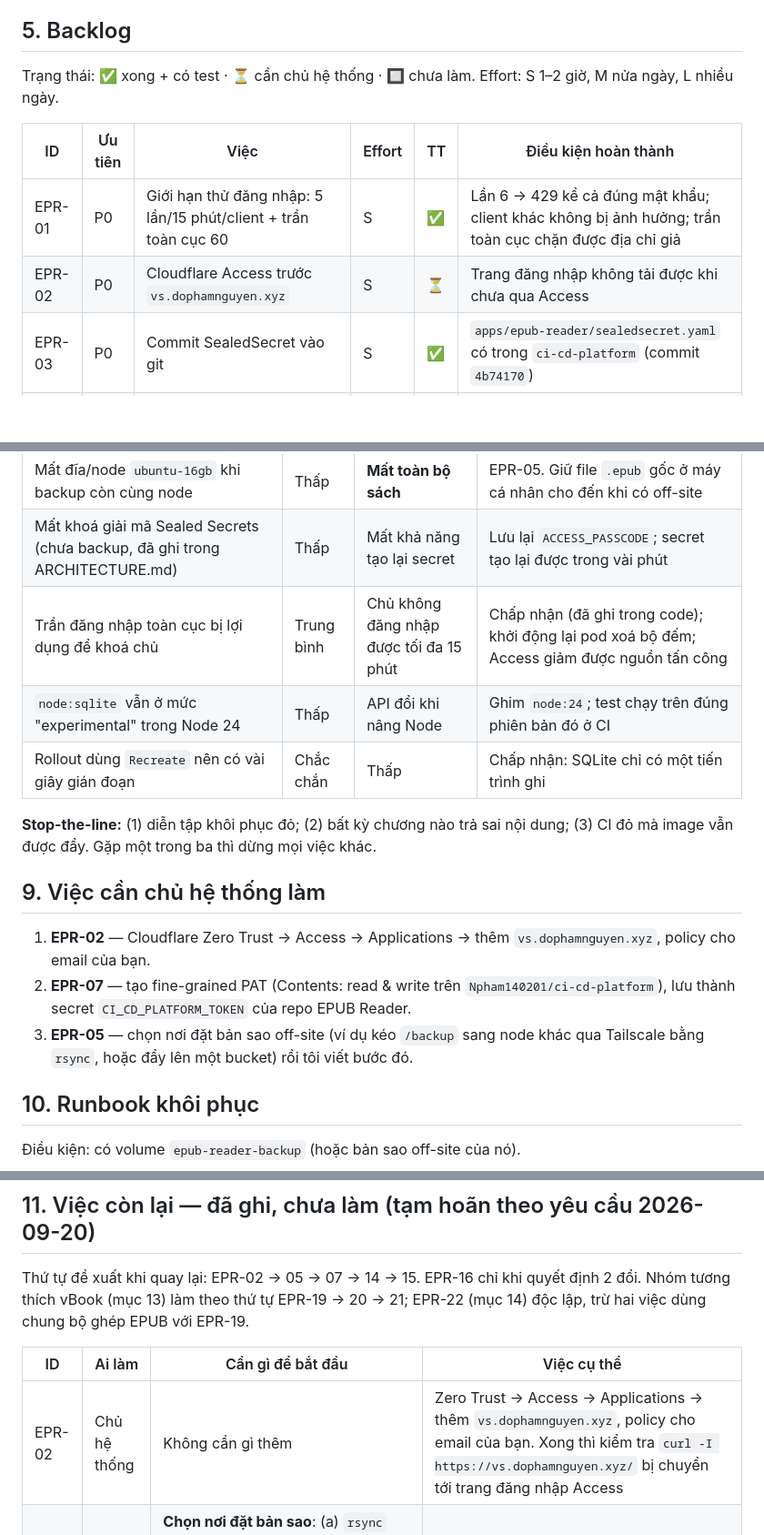
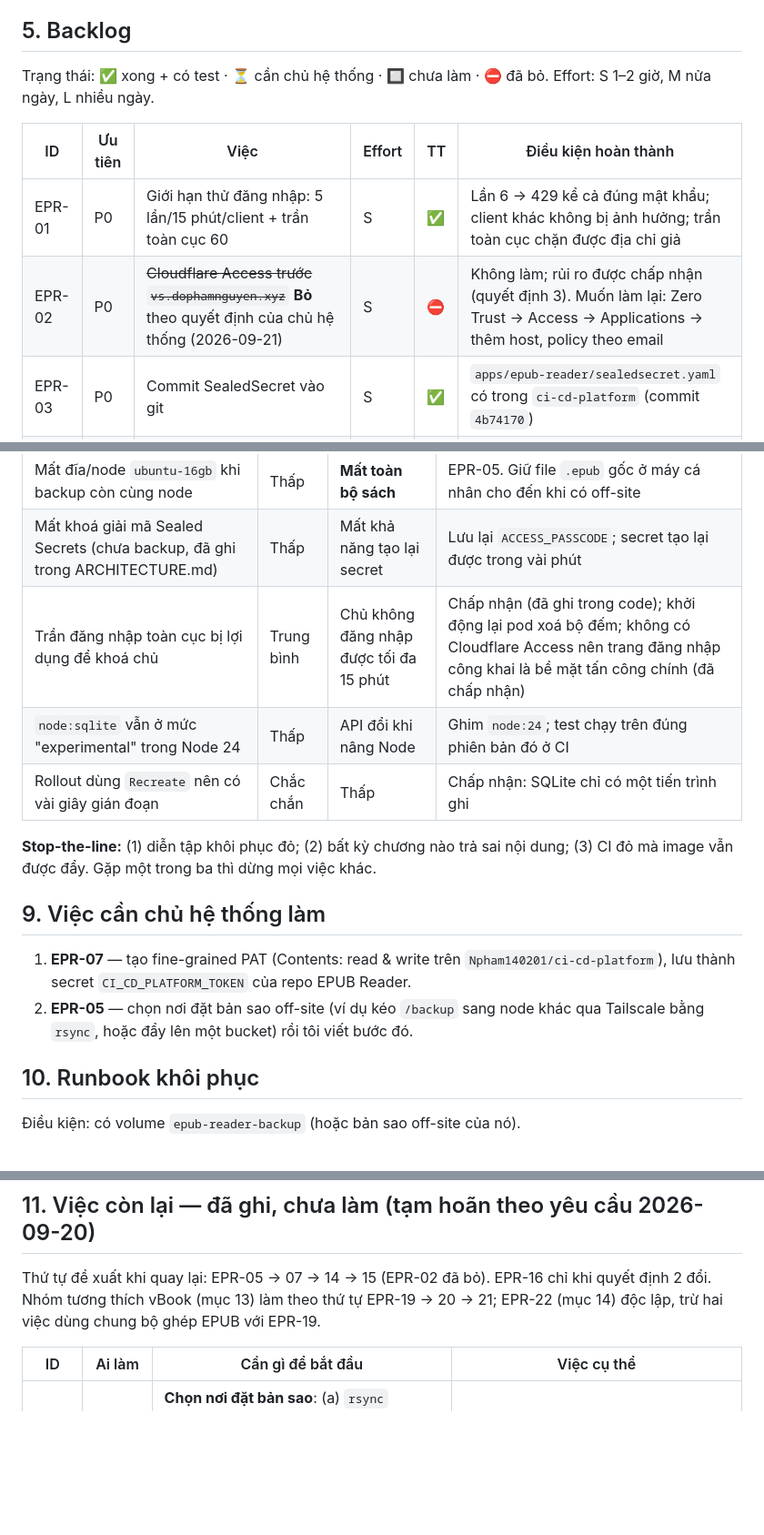
Before and after one commit to NPham1402/Epub-Reder, a Markdown page: docs/platform-upgrade.md, 3 parts joined by grey strips. Shown at 91% size. GitHub-like rendering; blank space fills up the shorter version.

Commit message:
docs: bo EPR-02 (Cloudflare Access) theo quyet dinh cua chu he thong
Co-Authored-By: Claude Sonnet 5 <noreply@anthropic.com>

```diff
--- a/docs/platform-upgrade.md
+++ b/docs/platform-upgrade.md
@@ -37,12 +37,12 @@ Từ code (không cần đo): `/api/auth` không giới hạn số lần thử;
 
 ## 5. Backlog
 
-Trạng thái: ✅ xong + có test · ⏳ cần chủ hệ thống · 🔲 chưa làm. Effort: S 1–2 giờ, M nửa ngày, L nhiều ngày.
+Trạng thái: ✅ xong + có test · ⏳ cần chủ hệ thống · 🔲 chưa làm · ⛔ đã bỏ. Effort: S 1–2 giờ, M nửa ngày, L nhiều ngày.
 
 | ID | Ưu tiên | Việc | Effort | TT | Điều kiện hoàn thành |
 |---|---|---|---|---|---|
 | EPR-01 | P0 | Giới hạn thử đăng nhập: 5 lần/15 phút/client + trần toàn cục 60 | S | ✅ | Lần 6 → 429 kể cả đúng mật khẩu; client khác không bị ảnh hưởng; trần toàn cục chặn được địa chỉ giả |
-| EPR-02 | P0 | Cloudflare Access trước `vs.dophamnguyen.xyz` | S | ⏳ | Trang đăng nhập không tải được khi chưa qua Access |
+| EPR-02 | P0 | ~~Cloudflare Access trước `vs.dophamnguyen.xyz`~~ **Bỏ** theo quyết định của chủ hệ thống (2026-09-21) | S | ⛔ | Không làm; rủi ro được chấp nhận (quyết định 3). Muốn làm lại: Zero Trust → Access → Applications → thêm host, policy theo email |
 | EPR-03 | P0 | Commit SealedSecret vào git | S | ✅ | `apps/epub-reader/sealedsecret.yaml` có trong `ci-cd-platform` (commit `4b74170`) |
 | EPR-04 | P1 | CronJob backup hằng đêm (snapshot SQLite `VACUUM INTO` + mirror `objects/`, giữ 14 bản) | M | ✅ | **Diễn tập khôi phục tự động**: backup → xoá sạch dữ liệu → restore → mọi chương khớp từng byte. **Đã chạy trên volume thật của cụm (2026-09-20):** backup 3 file/38 MB; khôi phục vào thư mục tạm: `integrity_check` ok, 1 sách/2389 chương/3 file, 4 giây |
 | EPR-05 | P1 | Backup **off-site** | M | ⏳ | Bản sao nằm ngoài node/đĩa đang chạy app và đã khôi phục thử từ đó |
@@ -98,7 +98,7 @@ Lưu ý: diễn tập trên cụm mới kiểm tra `integrity_check`, số sách
 |---|---|---|---|
 | Mất đĩa/node `ubuntu-16gb` khi backup còn cùng node | Thấp | **Mất toàn bộ sách** | EPR-05. Giữ file `.epub` gốc ở máy cá nhân cho đến khi có off-site |
 | Mất khoá giải mã Sealed Secrets (chưa backup, đã ghi trong ARCHITECTURE.md) | Thấp | Mất khả năng tạo lại secret | Lưu lại `ACCESS_PASSCODE`; secret tạo lại được trong vài phút |
-| Trần đăng nhập toàn cục bị lợi dụng để khoá chủ | Trung bình | Chủ không đăng nhập được tối đa 15 phút | Chấp nhận (đã ghi trong code); khởi động lại pod xoá bộ đếm; Access giảm được nguồn tấn công |
+| Trần đăng nhập toàn cục bị lợi dụng để khoá chủ | Trung bình | Chủ không đăng nhập được tối đa 15 phút | Chấp nhận (đã ghi trong code); khởi động lại pod xoá bộ đếm; không có Cloudflare Access nên trang đăng nhập công khai là bề mặt tấn công chính (đã chấp nhận) |
 | `node:sqlite` vẫn ở mức "experimental" trong Node 24 | Thấp | API đổi khi nâng Node | Ghim `node:24`; test chạy trên đúng phiên bản đó ở CI |
 | Rollout dùng `Recreate` nên có vài giây gián đoạn | Chắc chắn | Thấp | Chấp nhận: SQLite chỉ có một tiến trình ghi |
 
@@ -106,9 +106,8 @@ Lưu ý: diễn tập trên cụm mới kiểm tra `integrity_check`, số sách
 
 ## 9. Việc cần chủ hệ thống làm
 
-1. **EPR-02** — Cloudflare Zero Trust → Access → Applications → thêm `vs.dophamnguyen.xyz`, policy cho email của bạn.
-2. **EPR-07** — tạo fine-grained PAT (Contents: read & write trên `Npham140201/ci-cd-platform`), lưu thành secret `CI_CD_PLATFORM_TOKEN` của repo EPUB Reader.
-3. **EPR-05** — chọn nơi đặt bản sao off-site (ví dụ kéo `/backup` sang node khác qua Tailscale bằng `rsync`, hoặc đẩy lên một bucket) rồi tôi viết bước đó.
+1. **EPR-07** — tạo fine-grained PAT (Contents: read & write trên `Npham140201/ci-cd-platform`), lưu thành secret `CI_CD_PLATFORM_TOKEN` của repo EPUB Reader.
+2. **EPR-05** — chọn nơi đặt bản sao off-site (ví dụ kéo `/backup` sang node khác qua Tailscale bằng `rsync`, hoặc đẩy lên một bucket) rồi tôi viết bước đó.
 
 ## 10. Runbook khôi phục
 
@@ -124,11 +123,10 @@ Toàn bộ quy trình này chạy tự động trong `tests/backup.test.ts` (bac
 
 ## 11. Việc còn lại — đã ghi, chưa làm (tạm hoãn theo yêu cầu 2026-09-20)
 
-Thứ tự đề xuất khi quay lại: EPR-02 → 05 → 07 → 14 → 15. EPR-16 chỉ khi quyết định 2 đổi. Nhóm tương thích vBook (mục 13) làm theo thứ tự EPR-19 → 20 → 21; EPR-22 (mục 14) độc lập, trừ hai việc dùng chung bộ ghép EPUB với EPR-19.
+Thứ tự đề xuất khi quay lại: EPR-05 → 07 → 14 → 15 (EPR-02 đã bỏ). EPR-16 chỉ khi quyết định 2 đổi. Nhóm tương thích vBook (mục 13) làm theo thứ tự EPR-19 → 20 → 21; EPR-22 (mục 14) độc lập, trừ hai việc dùng chung bộ ghép EPUB với EPR-19.
 
 | ID | Ai làm | Cần gì để bắt đầu | Việc cụ thể |
 |---|---|---|---|
-| EPR-02 | Chủ hệ thống | Không cần gì thêm | Zero Trust → Access → Applications → thêm `vs.dophamnguyen.xyz`, policy cho email của bạn. Xong thì kiểm tra `curl -I https://vs.dophamnguyen.xyz/` bị chuyển tới trang đăng nhập Access |
 | EPR-05 | Cả hai | **Chọn nơi đặt bản sao**: (a) `rsync` `/backup` sang node khác qua Tailscale (rẻ nhất, dùng hạ tầng có sẵn, cần đường SSH/khoá giữa hai node), hoặc (b) bucket (R2 / Oracle Object Storage, cần khoá truy cập), hoặc (c) một máy chủ WebDAV bạn có (EPR-22.7, mục 14) | Viết bước sao chép ra ngoài node vào CronJob; sau đó **diễn tập khôi phục từ bản sao off-site** (chưa khôi phục thử được thì chưa tính là xong) |
 | EPR-07 | Chủ hệ thống | Tạo PAT fine-grained: Contents read & write trên `Npham140201/ci-cd-platform` | Lưu thành secret `CI_CD_PLATFORM_TOKEN` của repo EPUB Reader; job `pin-image` đã viết sẵn sẽ tự chạy. Kiểm tra: push một commit → xuất hiện commit "epub-reader: image ..." trong `ci-cd-platform` |
 | EPR-14 | Tôi | **Chọn hệ thống cảnh báo** (Beszel / eBOSS_LOG / Zalo). App đã ghi log `LOW DISK` khi dưới 10% và `/healthz` trả `disk.free_pct`; đĩa của PVC là đĩa của node, và Beszel đã theo dõi đĩa host nên có thể chỉ cần đặt ngưỡng ở đó | Nối log/số liệu vào cảnh báo, thử bằng cách hạ ngưỡng tạm để thấy cảnh báo bắn |
```
Also changed, not shown: other parts of docs/platform-upgrade.md (+3 -3 lines).
